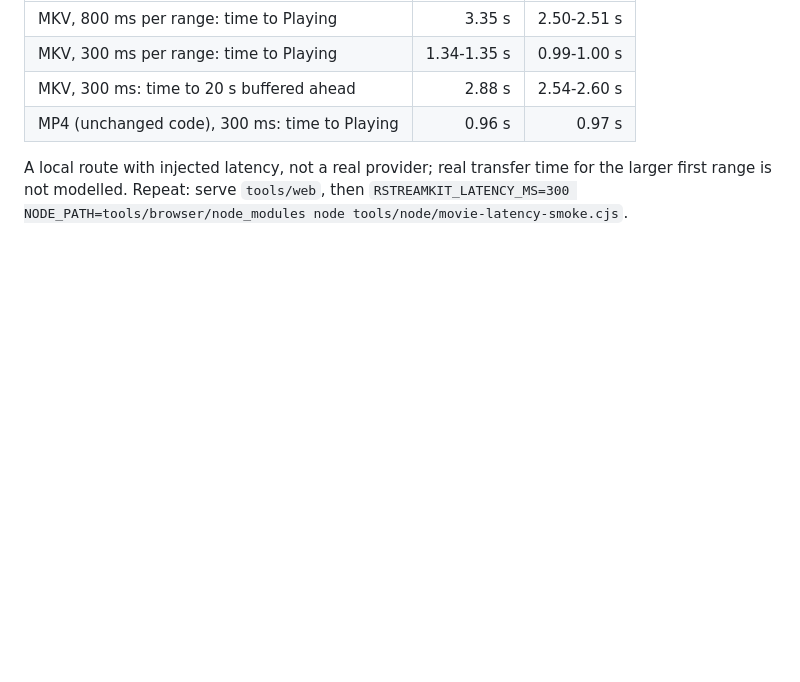
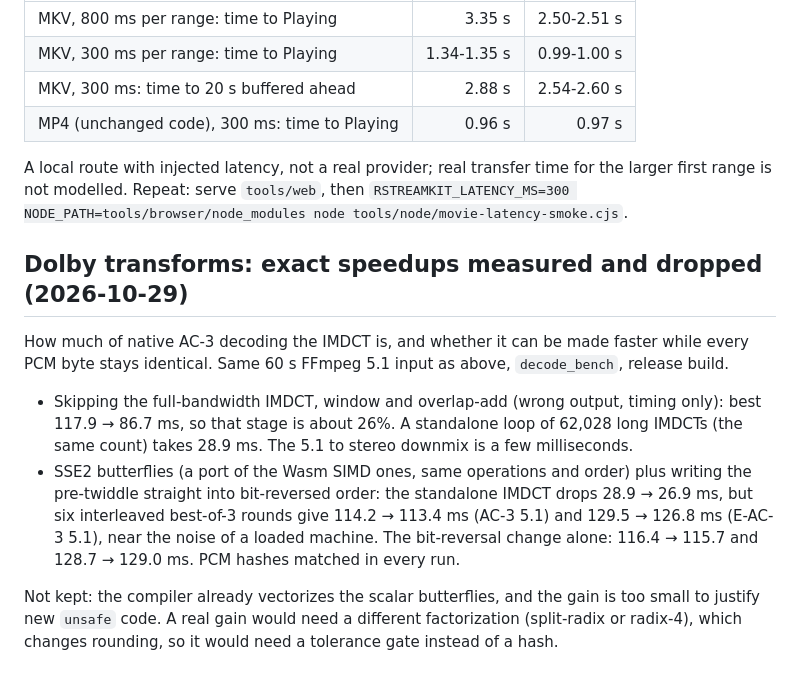
Before and after one commit to MoYusuf1/rstreamkit, a Markdown page: docs/performance.md, the part around the change. Drawn GitHub-style; blank space fills up the shorter version.

Commit message:
docs(performance): record dropped exact IMDCT speedups
The IMDCT is about a quarter of native AC-3 5.1 decoding, but SSE2 butterflies and a fused
bit-reversal gave at most 1-2% end to end with identical PCM, so neither was kept.

Co-Authored-By: Claude Opus 5.5 <noreply@anthropic.com>

```diff
--- a/docs/performance.md
+++ b/docs/performance.md
@@ -1716,3 +1716,21 @@ after a fixed delay, Chrome 155, unoptimized full player, two runs each (ranges
 A local route with injected latency, not a real provider; real transfer time for the larger
 first range is not modelled. Repeat: serve `tools/web`, then
 `RSTREAMKIT_LATENCY_MS=300 NODE_PATH=tools/browser/node_modules node tools/node/movie-latency-smoke.cjs`.
+
+## Dolby transforms: exact speedups measured and dropped (2026-10-29)
+
+How much of native AC-3 decoding the IMDCT is, and whether it can be made faster while every
+PCM byte stays identical. Same 60 s FFmpeg 5.1 input as above, `decode_bench`, release build.
+
+- Skipping the full-bandwidth IMDCT, window and overlap-add (wrong output, timing only): best
+  117.9 → 86.7 ms, so that stage is about 26%. A standalone loop of 62,028 long IMDCTs (the
+  same count) takes 28.9 ms. The 5.1 to stereo downmix is a few milliseconds.
+- SSE2 butterflies (a port of the Wasm SIMD ones, same operations and order) plus writing the
+  pre-twiddle straight into bit-reversed order: the standalone IMDCT drops 28.9 → 26.9 ms, but
+  six interleaved best-of-3 rounds give 114.2 → 113.4 ms (AC-3 5.1) and 129.5 → 126.8 ms
+  (E-AC-3 5.1), near the noise of a loaded machine. The bit-reversal change alone: 116.4 →
+  115.7 and 128.7 → 129.0 ms. PCM hashes matched in every run.
+
+Not kept: the compiler already vectorizes the scalar butterflies, and the gain is too small to
+justify new `unsafe` code. A real gain would need a different factorization (split-radix or
+radix-4), which changes rounding, so it would need a tolerance gate instead of a hash.
```
